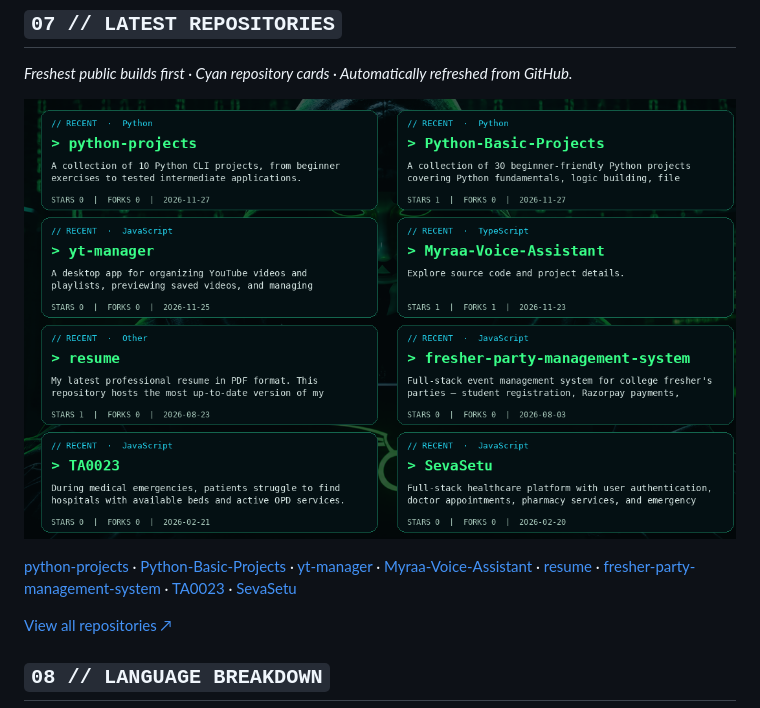
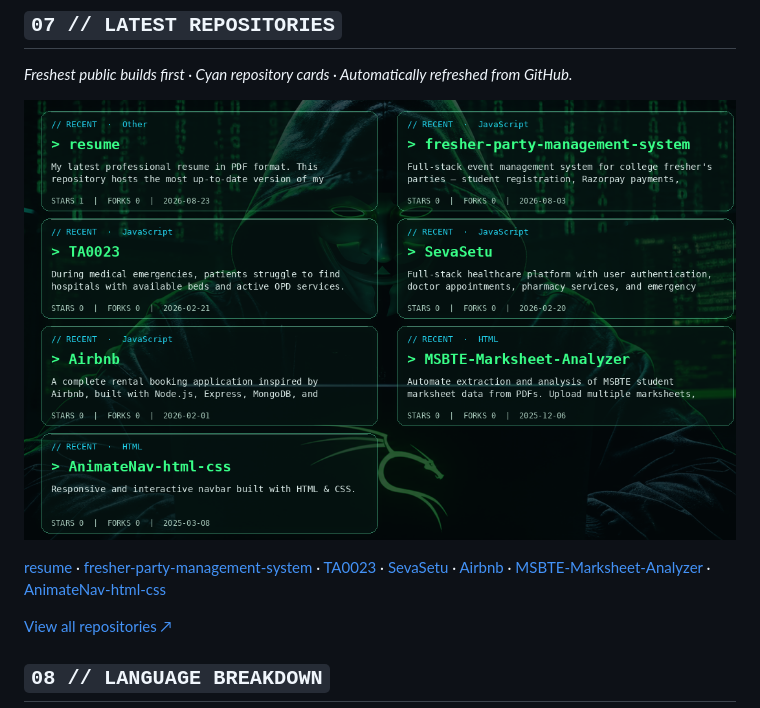
Before and after one commit to krushnakaale/krushnakaale, a Markdown page: README.md, the part around the change. GitHub-like rendering; pictures changed too: assets/latest-repositories-hacker.png.

Commit message:
chore: refresh live GitHub dashboard [skip ci]

```diff
--- a/README.md
+++ b/README.md
@@ -74,9 +74,9 @@ I build Python tools and automation scripts, develop practical web applications,
 *Freshest public builds first · Cyan repository cards · Automatically refreshed from GitHub.*
 
 <!-- REPOSITORIES:START -->
-![Latest repositories with centered hacker background, automatically updated from GitHub](assets/latest-repositories-hacker.png)
+![Latest repositories with translucent cyber glass cards, automatically updated from GitHub](assets/latest-repositories-hacker.png?v=glass1)
 
-[python-projects](https://github.com/krushnakaale/python-projects) · [Python-Basic-Projects](https://github.com/krushnakaale/Python-Basic-Projects) · [yt-manager](https://github.com/krushnakaale/yt-manager) · [Myraa-Voice-Assistant](https://github.com/krushnakaale/Myraa-Voice-Assistant) · [resume](https://github.com/krushnakaale/resume) · [fresher-party-management-system](https://github.com/krushnakaale/fresher-party-management-system) · [TA0023](https://github.com/krushnakaale/TA0023) · [SevaSetu](https://github.com/krushnakaale/SevaSetu)
+[resume](https://github.com/krushnakaale/resume) · [fresher-party-management-system](https://github.com/krushnakaale/fresher-party-management-system) · [TA0023](https://github.com/krushnakaale/TA0023) · [SevaSetu](https://github.com/krushnakaale/SevaSetu) · [Airbnb](https://github.com/krushnakaale/Airbnb) · [MSBTE-Marksheet-Analyzer](https://github.com/krushnakaale/MSBTE-Marksheet-Analyzer) · [AnimateNav-html-css](https://github.com/krushnakaale/AnimateNav-html-css)
 
 [View all repositories ↗](https://github.com/krushnakaale?tab=repositories)
 <!-- REPOSITORIES:END -->
```
Also changed, not shown: 1 other file.
